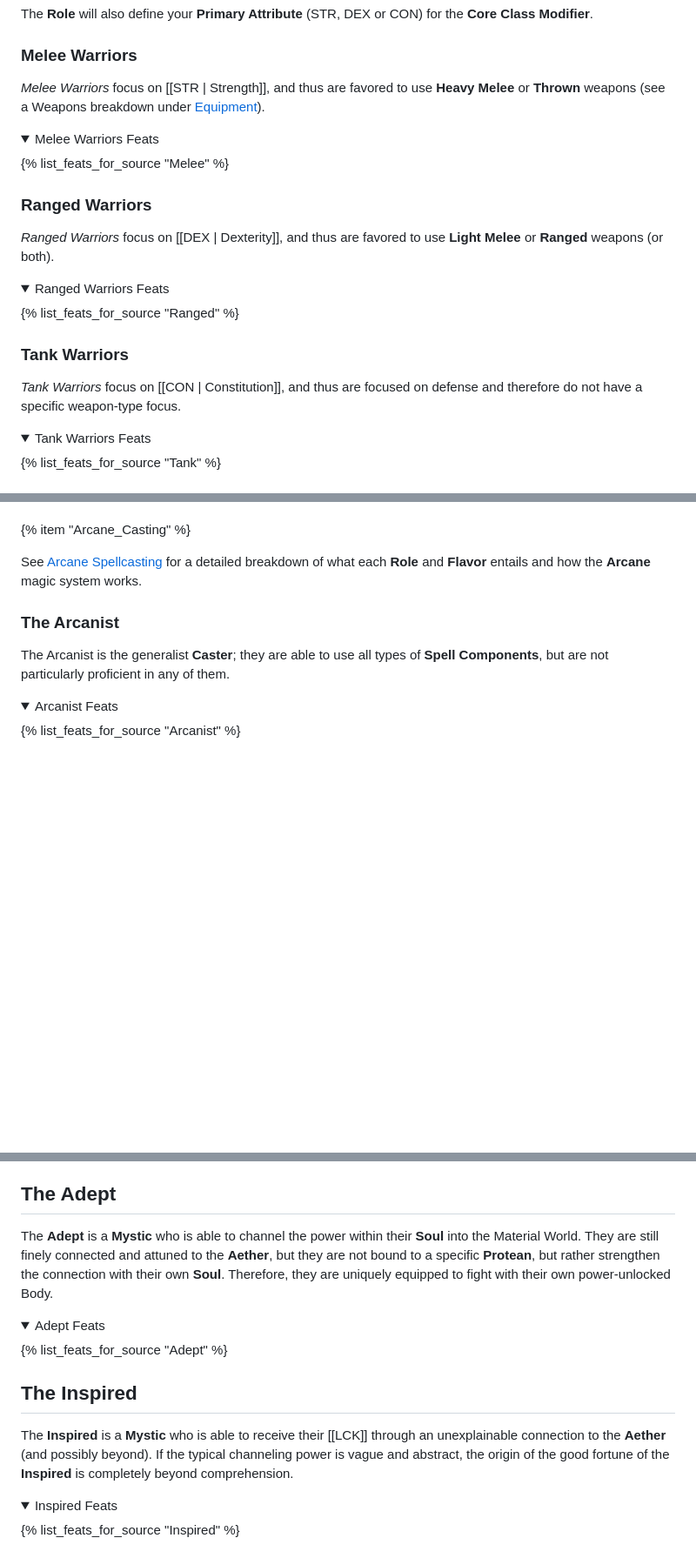
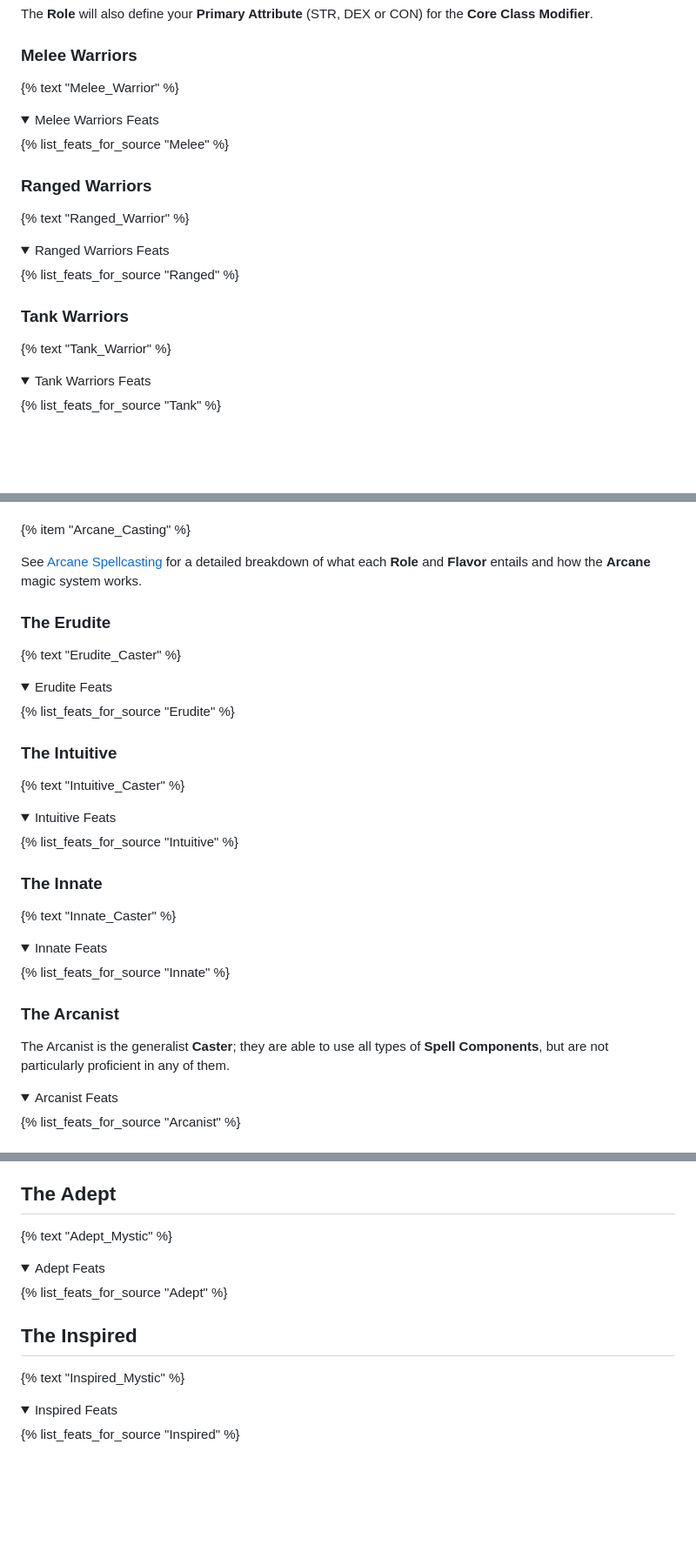
Before and after one commit to luanpotter/shattered-wilds, a Markdown page: docs/lexicon/Classes.md, 3 parts joined by grey strips. Shown at 87% size. Drawn GitHub-style; folded sections open; blank space fills up the shorter version.

Commit message:
feat: Use centralized role definition on the rules [site]

```diff
--- a/docs/lexicon/Classes.md
+++ b/docs/lexicon/Classes.md
@@ -24,7 +24,7 @@ The **Role** will also define your **Primary Attribute** (STR, DEX or CON) for t
 
 ### Melee Warriors
 
-_Melee Warriors_ focus on [[STR | Strength]], and thus are favored to use **Heavy Melee** or **Thrown** weapons (see a Weapons breakdown under [Equipment](rules/equipment)).
+{% text "Melee_Warrior" %}
 
 <details>
   <summary>Melee Warriors Feats</summary>
@@ -33,7 +33,7 @@ _Melee Warriors_ focus on [[STR | Strength]], and thus are favored to use **Heav
 
 ### Ranged Warriors
 
-_Ranged Warriors_ focus on [[DEX | Dexterity]], and thus are favored to use **Light Melee** or **Ranged** weapons (or both).
+{% text "Ranged_Warrior" %}
 
 <details>
   <summary>Ranged Warriors Feats</summary>
@@ -42,7 +42,7 @@ _Ranged Warriors_ focus on [[DEX | Dexterity]], and thus are favored to use **Li
 
 ### Tank Warriors
 
-_Tank Warriors_ focus on [[CON | Constitution]], and thus are focused on defense and therefore do not have a specific weapon-type focus.
+{% text "Tank_Warrior" %}
 
 <details>
   <summary>Tank Warriors Feats</summary>
@@ -85,6 +85,33 @@ The **Core Major Feat** for all **Casters** is:
 {% item "Arcane_Casting" %}
 
 See [Arcane Spellcasting](/rules/arcane) for a detailed breakdown of what each **Role** and **Flavor** entails and how the **Arcane** magic system works.
+
+### The Erudite
+
+{% text "Erudite_Caster" %}
+
+<details>
+  <summary>Erudite Feats</summary>
+  {% list_feats_for_source "Erudite" %}
+</details>
+
+### The Intuitive
+
+{% text "Intuitive_Caster" %}
+
+<details>
+  <summary>Intuitive Feats</summary>
+  {% list_feats_for_source "Intuitive" %}
+</details>
+
+### The Innate
+
+{% text "Innate_Caster" %}
+
+<details>
+  <summary>Innate Feats</summary>
+  {% list_feats_for_source "Innate" %}
+</details>
 
 ### The Arcanist
 
@@ -173,7 +200,7 @@ A character can attempt to **Pray** on any longer moments of peace and quiet (li
 
 ## The Adept
 
-The **Adept** is a **Mystic** who is able to channel the power within their **Soul** into the Material World. They are still finely connected and attuned to the **Aether**, but they are not bound to a specific **Protean**, but rather strengthen the connection with their own **Soul**. Therefore, they are uniquely equipped to fight with their own power-unlocked Body.
+{% text "Adept_Mystic" %}
 
 <details>
   <summary>Adept Feats</summary>
@@ -182,7 +209,7 @@ The **Adept** is a **Mystic** who is able to channel the power within their **So
 
 ## The Inspired
 
-The **Inspired** is a **Mystic** who is able to receive their [[LCK]] through an unexplainable connection to the **Aether** (and possibly beyond). If the typical channeling power is vague and abstract, the origin of the good fortune of the **Inspired** is completely beyond comprehension.
+{% text "Inspired_Mystic" %}
 
 <details>
   <summary>Inspired Feats</summary>
```
Also changed, not shown: other parts of docs/lexicon/Classes.md (+1 -1 lines).
